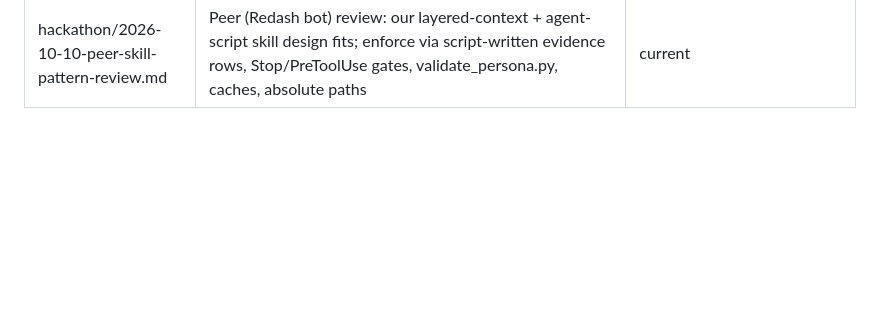
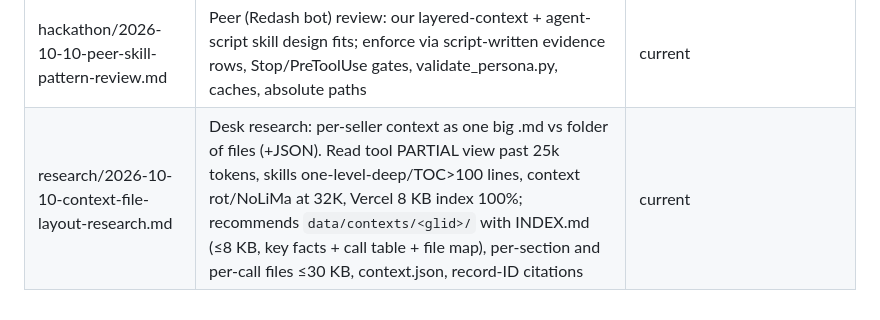
Before and after one commit to risu1139/vani-hackathon, a Markdown page: raw/README.md, the part around the change. Rendered like a GitHub page; blank space fills up the shorter version.

Commit message:
Research: one vs multiple context files (recommend per-seller folder with INDEX.md)

```diff
--- a/raw/README.md
+++ b/raw/README.md
@@ -66,3 +66,4 @@ Status key: **current** = still the basis for the wiki · **reference** = facts
 | hackathon/2026-10-10-team-decision-money-lead-hook.md | User decision: board item 6 = show one best-suited live/expired buy lead in seller's MCAT; money first; no buyer identity; feasibility checked | current |
 | research/2026-10-10-peer-statistic-feasibility.md | Feasibility of the peer social-proof statistic: live pg-imblr joins (eto_lead_pur_hist + GST band + MCAT map + POV AOV) work; PS07 cells too thin; fallback ladder city→state→national→band±1; 2 demo sellers' aggregates; DWH ds8 blocked | current |
 | hackathon/2026-10-10-peer-skill-pattern-review.md | Peer (Redash bot) review: our layered-context + agent-script skill design fits; enforce via script-written evidence rows, Stop/PreToolUse gates, validate_persona.py, caches, absolute paths | current |
+| research/2026-10-10-context-file-layout-research.md | Desk research: per-seller context as one big .md vs folder of files (+JSON). Read tool PARTIAL view past 25k tokens, skills one-level-deep/TOC>100 lines, context rot/NoLiMa at 32K, Vercel 8 KB index 100%; recommends `data/contexts/<glid>/` with INDEX.md (≤8 KB, key facts + call table + file map), per-section and per-call files ≤30 KB, context.json, record-ID citations | current |
```
Also changed, not shown: raw/research/2026-10-10-context-file-layout-research.md (added, +179 -0 lines).
